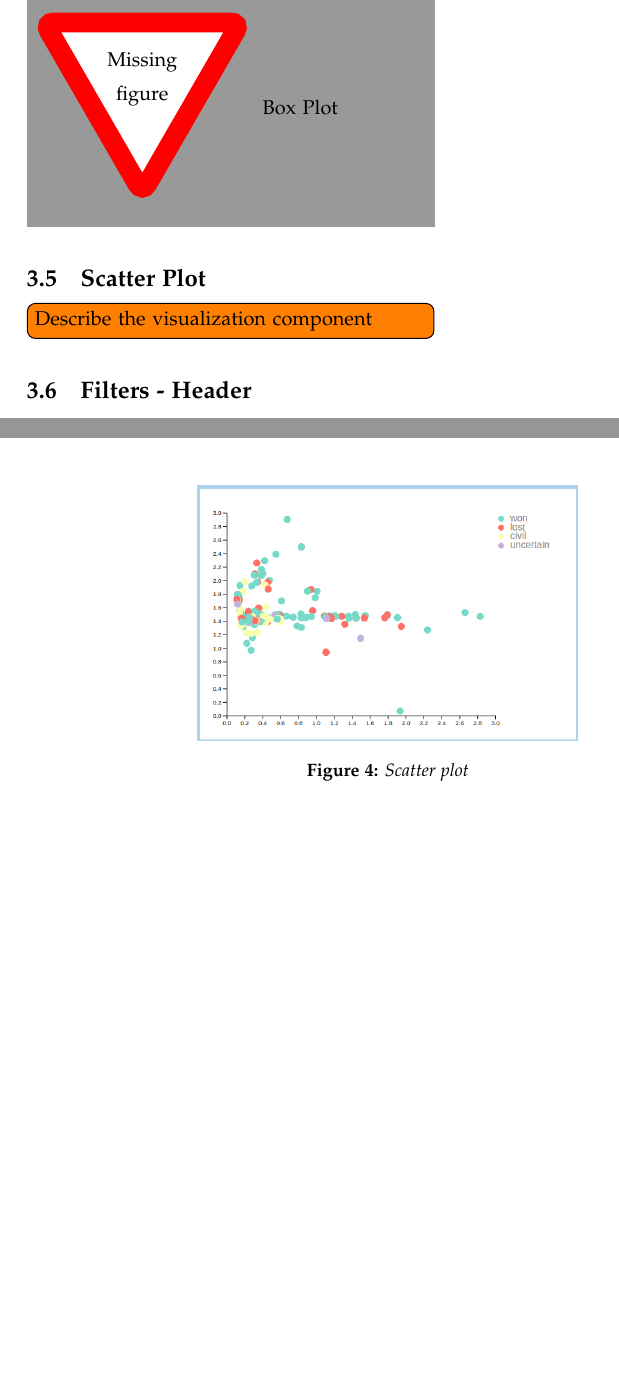
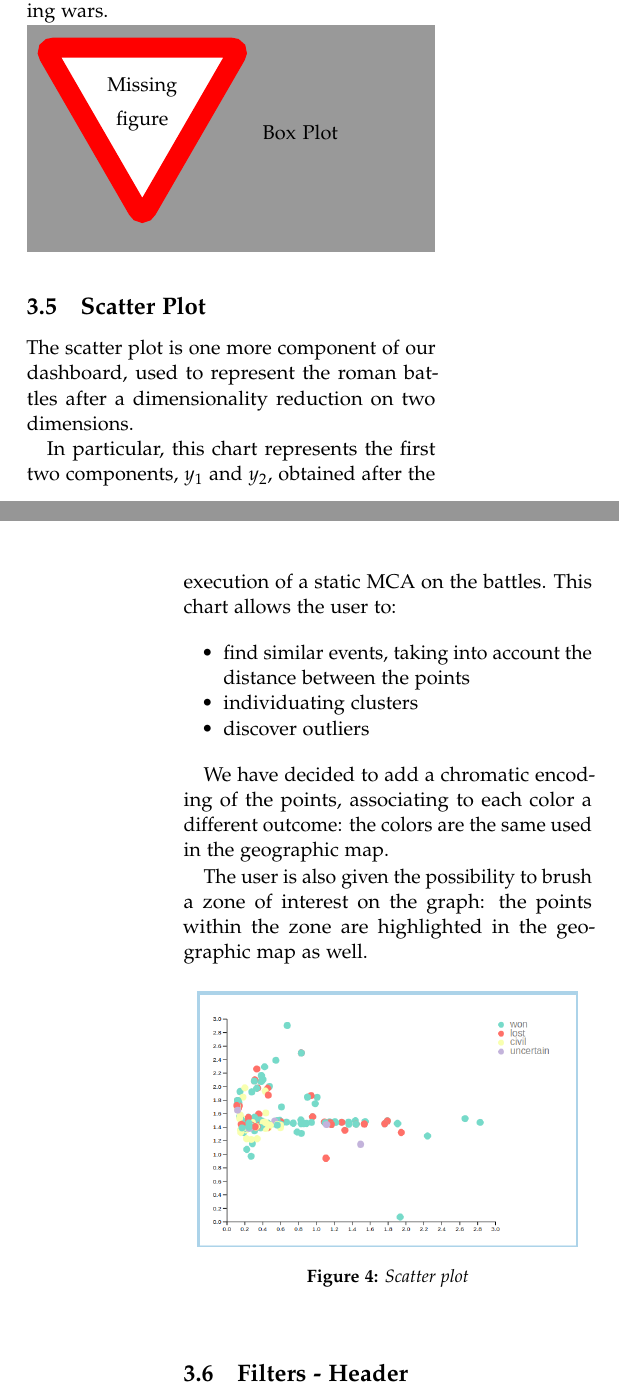
Before and after one commit to MatteoSalvino/VA-Roman-Empire, a LaTeX paper (report/main.tex, which reads report/sections/visualization.tex): two parts of the columns of pages 4 and 5 of 6, joined at a grey line, cut at the place of the change, the shorter picture padded with empty space. Compiled offline with pdfLaTeX.

Commit message:
Report: add scatter plot description

```diff
--- a/report/sections/visualization.tex
+++ b/report/sections/visualization.tex
@@ -58,7 +58,18 @@ A unique box plot, indeed, is drawn to graphically render the duration of the wa
 \missingfigure{Box Plot}
 
 \subsection{Scatter Plot}
-\todo[inline]{Describe the visualization component}
+The scatter plot is one more component of our dashboard, used to represent the roman battles after a dimensionality reduction on two dimensions.
+
+In particular, this chart represents the first two components, $y_1$ and $y_2$, obtained after the execution of a static MCA on the battles. This chart allows the user to:
+\begin{itemize}
+    \item find similar events, taking into account the distance between the points
+    \item individuating clusters
+    \item discover outliers
+\end{itemize}
+
+We have decided to add a chromatic encoding of the points, associating to each color a different outcome: the colors are the same used in the geographic map.
+
+The user is also given the possibility to brush a zone of interest on the graph: the points within the zone are highlighted in the geographic map as well.
 \begin{figure}[h]
 \centering
 \includegraphics[scale=0.30]{./images/scatter_plot.png}
```
